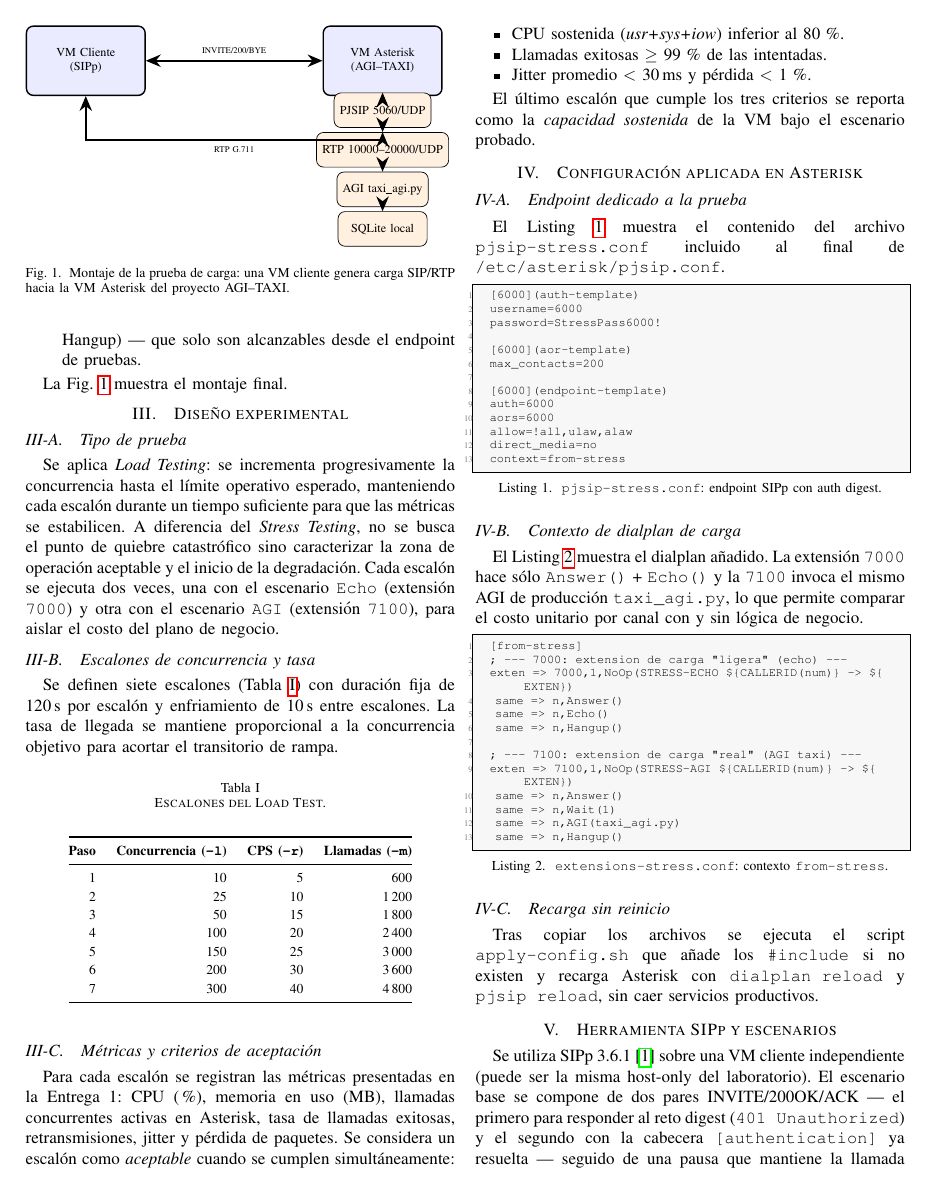
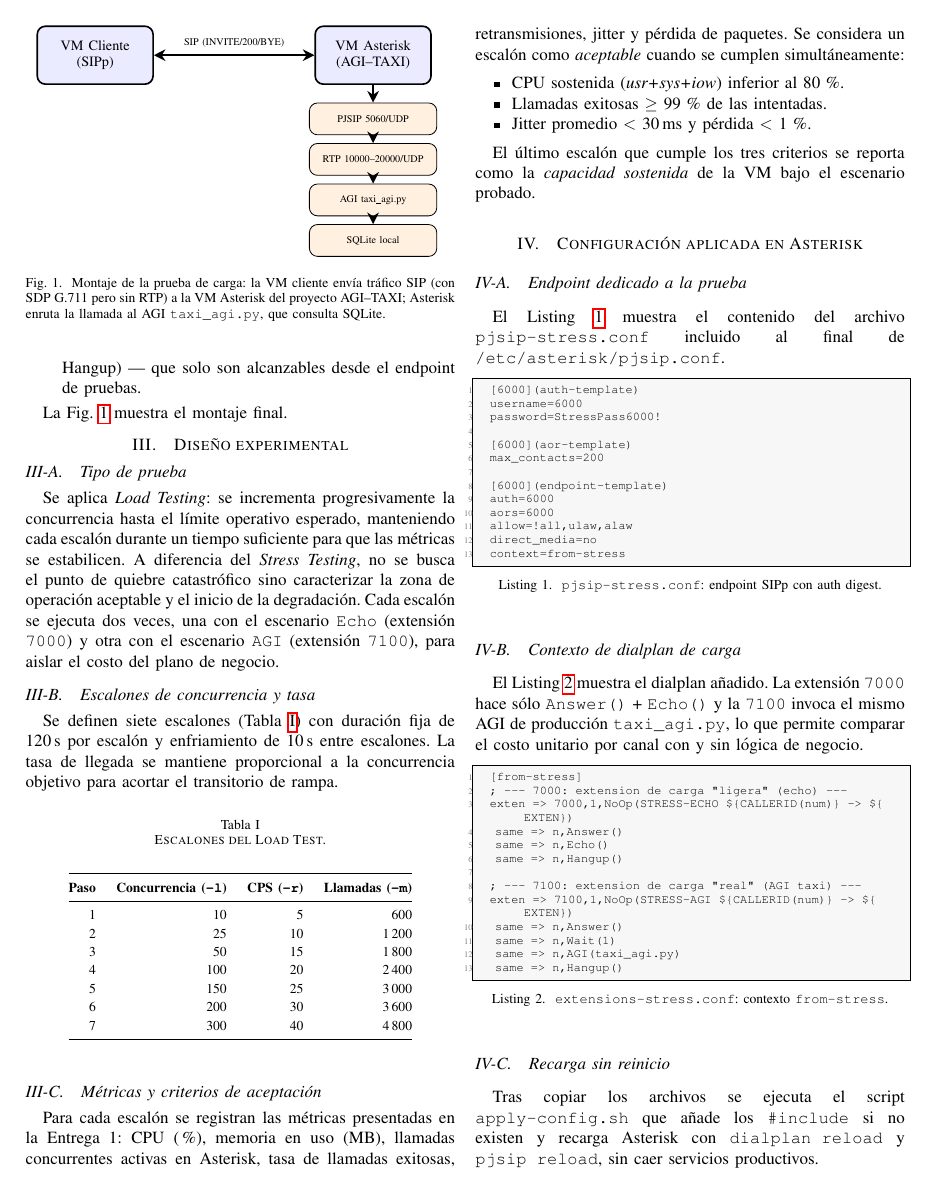
Before and after one commit to JuanC101195/AGI-TAXI, a LaTeX paper (stress/latex/entrega2.tex): page 2 of 5. Compiled offline with pdfLaTeX.

Commit message:
fix(stress): tighter figures - simpler arch diagram, compact CPU plot
Two layout fixes for the IEEE PDF render:

1. Fig 1 (architecture): removed the looped 'RTP G.711' arrow that
   drew back from VM Cliente to the RTP block on the right (rendered
   awkwardly). The scenario is signaling-only anyway, so the SIP
   bidirectional arrow is enough. Tightened TikZ coordinates and
   reduced node sizes.

2. Fig 2 (cpu_vs_load.png): regenerated at 7.5x2.8 in (more landscape)
   instead of 10x4.5; reduced font sizes and dropped the 'umbral 80%'
   note that overlapped band labels. Result: half the vertical column
   space it took before.

3. Both figures pinned to [!t] so they go to the top of a column and
   don't get bumped mid-text creating the excessive whitespace
   reported.

```diff
--- a/stress/latex/entrega2.tex
+++ b/stress/latex/entrega2.tex
@@ -153,31 +153,30 @@ La Fig.~\ref{fig:arquitectura} muestra el montaje final.
 
 \begin{figure}[!t]
 \centering
-\resizebox{\columnwidth}{!}{%
+\resizebox{0.95\columnwidth}{!}{%
 \begin{tikzpicture}[
   font=\scriptsize,
   every node/.style={align=center},
-  vm/.style={rectangle, draw, rounded corners, minimum width=2.4cm, minimum height=1.4cm, thick, fill=blue!8},
-  svc/.style={rectangle, draw, rounded corners, minimum width=1.8cm, minimum height=0.7cm, fill=orange!12},
-  arr/.style={-{Stealth[length=3mm,width=2.5mm]}, very thick},
-  biarr/.style={{Stealth[length=3mm,width=2.5mm]}-{Stealth[length=3mm,width=2.5mm]}, very thick}
+  vm/.style={rectangle, draw, rounded corners, minimum width=2.0cm, minimum height=1.0cm, thick, fill=blue!8},
+  svc/.style={rectangle, draw, rounded corners, minimum width=2.2cm, minimum height=0.55cm, fill=orange!12, font=\tiny},
+  arr/.style={-{Stealth[length=2mm,width=2mm]}, thick},
+  biarr/.style={{Stealth[length=2mm,width=2mm]}-{Stealth[length=2mm,width=2mm]}, thick}
 ]
   \node[vm] (cli) at (0,0)  {VM Cliente\\(SIPp)};
-  \node[vm] (srv) at (6,0)  {VM Asterisk\\(AGI--TAXI)};
-  \node[svc] (sip) at (6,-1.0) {PJSIP 5060/UDP};
-  \node[svc] (rtp) at (6,-1.8) {RTP 10000--20000/UDP};
-  \node[svc] (agi) at (6,-2.6) {AGI taxi\_agi.py};
-  \node[svc] (db)  at (6,-3.4) {SQLite local};
+  \node[vm] (srv) at (4.8,0)  {VM Asterisk\\(AGI--TAXI)};
+  \node[svc] (sip) at (4.8,-1.1) {PJSIP 5060/UDP};
+  \node[svc] (rtp) at (4.8,-1.8) {RTP 10000--20000/UDP};
+  \node[svc] (agi) at (4.8,-2.5) {AGI taxi\_agi.py};
+  \node[svc] (db)  at (4.8,-3.2) {SQLite local};
 
-  \draw[biarr] (cli) -- node[above,font=\tiny]{INVITE/200/BYE} (srv);
-  \draw[biarr] (cli) -- ++(0,-1.6) -| node[pos=0.25, below, font=\tiny]{RTP G.711} (rtp);
+  \draw[biarr] (cli) -- node[above,font=\tiny]{SIP (INVITE/200/BYE)} (srv);
   \draw[arr]   (srv) -- (sip);
   \draw[arr]   (sip) -- (rtp);
   \draw[arr]   (rtp) -- (agi);
   \draw[arr]   (agi) -- (db);
 \end{tikzpicture}
 }
-\caption{Montaje de la prueba de carga: una VM cliente genera carga SIP/RTP hacia la VM Asterisk del proyecto AGI--TAXI.}
+\caption{Montaje de la prueba de carga: la VM cliente env\'ia tr\'afico SIP (con SDP G.711 pero sin RTP) a la VM Asterisk del proyecto AGI--TAXI; Asterisk enruta la llamada al AGI \texttt{taxi\_agi.py}, que consulta SQLite.}
 \label{fig:arquitectura}
 \end{figure}
 
```
Also changed, not shown: stress/latex/cpu_vs_load.png, stress/latex/entrega2.tex (6 more changed lines).
